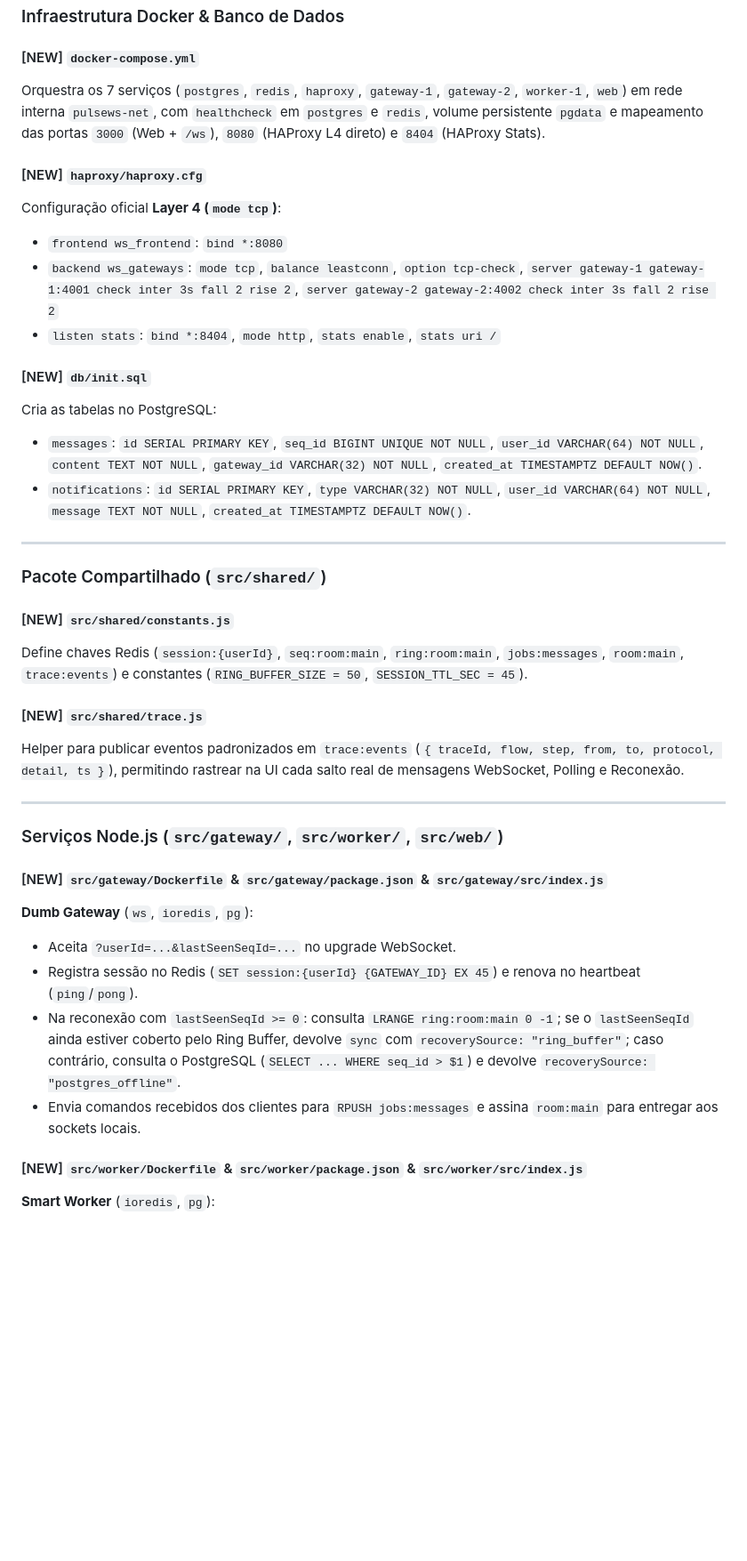
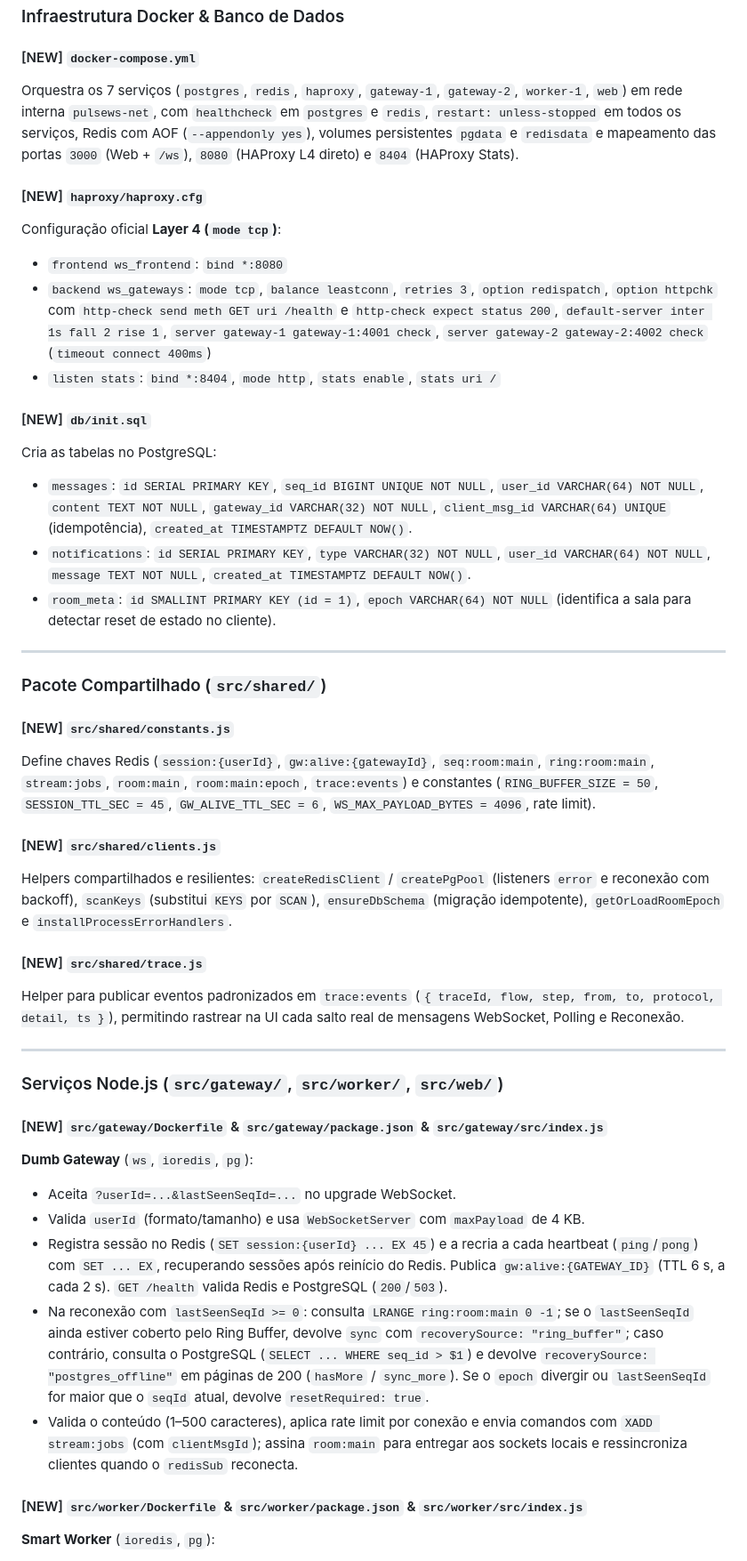
Before and after one commit to nathanshigaki/System-Design-Websocket, a Markdown page: docs/plano-arquitetura.md, the part around one of its changes. Shown at 89% size. Drawn GitHub-style; blank space fills up the shorter version.

```diff
--- a/docs/plano-arquitetura.md
+++ b/docs/plano-arquitetura.md
@@ -161,25 +178,29 @@ sequenceDiagram
 ### Infraestrutura Docker & Banco de Dados
 
 #### [NEW] `docker-compose.yml`
-Orquestra os 7 serviços (`postgres`, `redis`, `haproxy`, `gateway-1`, `gateway-2`, `worker-1`, `web`) em rede interna `pulsews-net`, com `healthcheck` em `postgres` e `redis`, volume persistente `pgdata` e mapeamento das portas `3000` (Web + `/ws`), `8080` (HAProxy L4 direto) e `8404` (HAProxy Stats).
+Orquestra os 7 serviços (`postgres`, `redis`, `haproxy`, `gateway-1`, `gateway-2`, `worker-1`, `web`) em rede interna `pulsews-net`, com `healthcheck` em `postgres` e `redis`, `restart: unless-stopped` em todos os serviços, Redis com AOF (`--appendonly yes`), volumes persistentes `pgdata` e `redisdata` e mapeamento das portas `3000` (Web + `/ws`), `8080` (HAProxy L4 direto) e `8404` (HAProxy Stats).
 
 #### [NEW] `haproxy/haproxy.cfg`
 Configuração oficial **Layer 4 (`mode tcp`)**:
 - `frontend ws_frontend`: `bind *:8080`
-- `backend ws_gateways`: `mode tcp`, `balance leastconn`, `option tcp-check`, `server gateway-1 gateway-1:4001 check inter 3s fall 2 rise 2`, `server gateway-2 gateway-2:4002 check inter 3s fall 2 rise 2`
+- `backend ws_gateways`: `mode tcp`, `balance leastconn`, `retries 3`, `option redispatch`, `option httpchk` com `http-check send meth GET uri /health` e `http-check expect status 200`, `default-server inter 1s fall 2 rise 1`, `server gateway-1 gateway-1:4001 check`, `server gateway-2 gateway-2:4002 check` (`timeout connect 400ms`)
 - `listen stats`: `bind *:8404`, `mode http`, `stats enable`, `stats uri /`
 
 #### [NEW] `db/init.sql`
 Cria as tabelas no PostgreSQL:
-- `messages`: `id SERIAL PRIMARY KEY`, `seq_id BIGINT UNIQUE NOT NULL`, `user_id VARCHAR(64) NOT NULL`, `content TEXT NOT NULL`, `gateway_id VARCHAR(32) NOT NULL`, `created_at TIMESTAMPTZ DEFAULT NOW()`.
+- `messages`: `id SERIAL PRIMARY KEY`, `seq_id BIGINT UNIQUE NOT NULL`, `user_id VARCHAR(64) NOT NULL`, `content TEXT NOT NULL`, `gateway_id VARCHAR(32) NOT NULL`, `client_msg_id VARCHAR(64) UNIQUE` (idempotência), `created_at TIMESTAMPTZ DEFAULT NOW()`.
 - `notifications`: `id SERIAL PRIMARY KEY`, `type VARCHAR(32) NOT NULL`, `user_id VARCHAR(64) NOT NULL`, `message TEXT NOT NULL`, `created_at TIMESTAMPTZ DEFAULT NOW()`.
+- `room_meta`: `id SMALLINT PRIMARY KEY (id = 1)`, `epoch VARCHAR(64) NOT NULL` (identifica a sala para detectar reset de estado no cliente).
 
 ---
 
 ### Pacote Compartilhado (`src/shared/`)
 
 #### [NEW] `src/shared/constants.js`
-Define chaves Redis (`session:{userId}`, `seq:room:main`, `ring:room:main`, `jobs:messages`, `room:main`, `trace:events`) e constantes (`RING_BUFFER_SIZE = 50`, `SESSION_TTL_SEC = 45`).
+Define chaves Redis (`session:{userId}`, `gw:alive:{gatewayId}`, `seq:room:main`, `ring:room:main`, `stream:jobs`, `room:main`, `room:main:epoch`, `trace:events`) e constantes (`RING_BUFFER_SIZE = 50`, `SESSION_TTL_SEC = 45`, `GW_ALIVE_TTL_SEC = 6`, `WS_MAX_PAYLOAD_BYTES = 4096`, rate limit).
+
+#### [NEW] `src/shared/clients.js`
+Helpers compartilhados e resilientes: `createRedisClient` / `createPgPool` (listeners `error` e reconexão com backoff), `scanKeys` (substitui `KEYS` por `SCAN`), `ensureDbSchema` (migração idempotente), `getOrLoadRoomEpoch` e `installProcessErrorHandlers`.
 
 #### [NEW] `src/shared/trace.js`
 Helper para publicar eventos padronizados em `trace:events` (`{ traceId, flow, step, from, to, protocol, detail, ts }`), permitindo rastrear na UI cada salto real de mensagens WebSocket, Polling e Reconexão.
@@ -191,9 +212,10 @@ Helper para publicar eventos padronizados em `trace:events` (`{ traceId, flow, s
 #### [NEW] `src/gateway/Dockerfile` & `src/gateway/package.json` & `src/gateway/src/index.js`
 **Dumb Gateway** (`ws`, `ioredis`, `pg`):
 - Aceita `?userId=...&lastSeenSeqId=...` no upgrade WebSocket.
-- Registra sessão no Redis (`SET session:{userId} {GATEWAY_ID} EX 45`) e renova no heartbeat (`ping`/`pong`).
-- Na reconexão com `lastSeenSeqId >= 0`: consulta `LRANGE ring:room:main 0 -1`; se o `lastSeenSeqId` ainda estiver coberto pelo Ring Buffer, devolve `sync` com `recoverySource: "ring_buffer"`; caso contrário, consulta o PostgreSQL (`SELECT ... WHERE seq_id > $1`) e devolve `recoverySource: "postgres_offline"`.
-- Envia comandos recebidos dos clientes para `RPUSH jobs:messages` e assina `room:main` para entregar aos sockets locais.
+- Valida `userId` (formato/tamanho) e usa `WebSocketServer` com `maxPayload` de 4 KB.
+- Registra sessão no Redis (`SET session:{userId} ... EX 45`) e a recria a cada heartbeat (`ping`/`pong`) com `SET ... EX`, recuperando sessões após reinício do Redis. Publica `gw:alive:{GATEWAY_ID}` (TTL 6 s, a cada 2 s). `GET /health` valida Redis e PostgreSQL (`200`/`503`).
+- Na reconexão com `lastSeenSeqId >= 0`: consulta `LRANGE ring:room:main 0 -1`; se o `lastSeenSeqId` ainda estiver coberto pelo Ring Buffer, devolve `sync` com `recoverySource: "ring_buffer"`; caso contrário, consulta o PostgreSQL (`SELECT ... WHERE seq_id > $1`) e devolve `recoverySource: "postgres_offline"` em páginas de 200 (`hasMore` / `sync_more`). Se o `epoch` divergir ou `lastSeenSeqId` for maior que o `seqId` atual, devolve `resetRequired: true`.
+- Valida o conteúdo (1–500 caracteres), aplica rate limit por conexão e envia comandos com `XADD stream:jobs` (com `clientMsgId`); assina `room:main` para entregar aos sockets locais e ressincroniza clientes quando o `redisSub` reconecta.
 
 #### [NEW] `src/worker/Dockerfile` & `src/worker/package.json` & `src/worker/src/index.js`
 **Smart Worker** (`ioredis`, `pg`):
```
Also changed, not shown: other parts of docs/plano-arquitetura.md (+50 -25 lines), docs/system-design-architecture.jpg, 4 other files.
